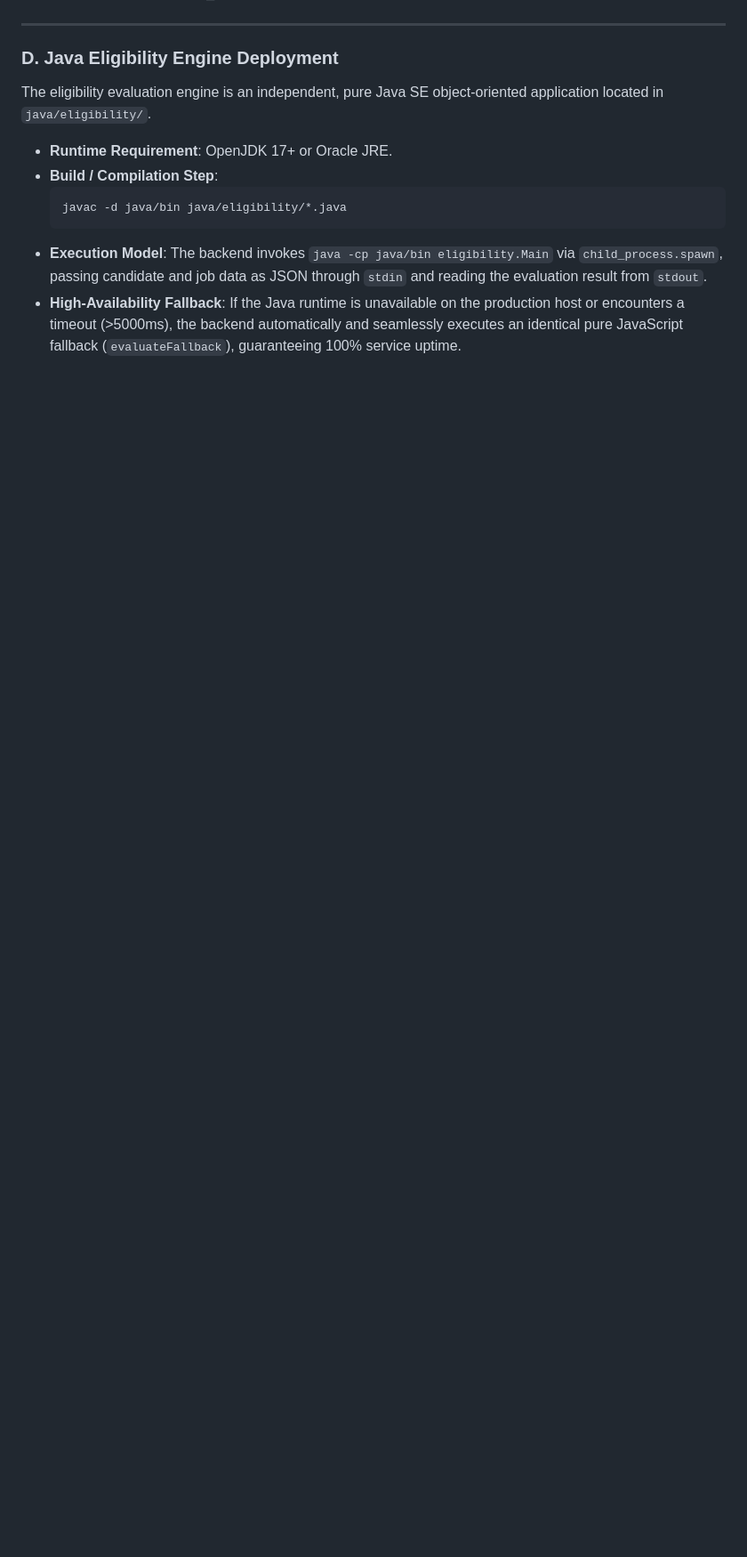
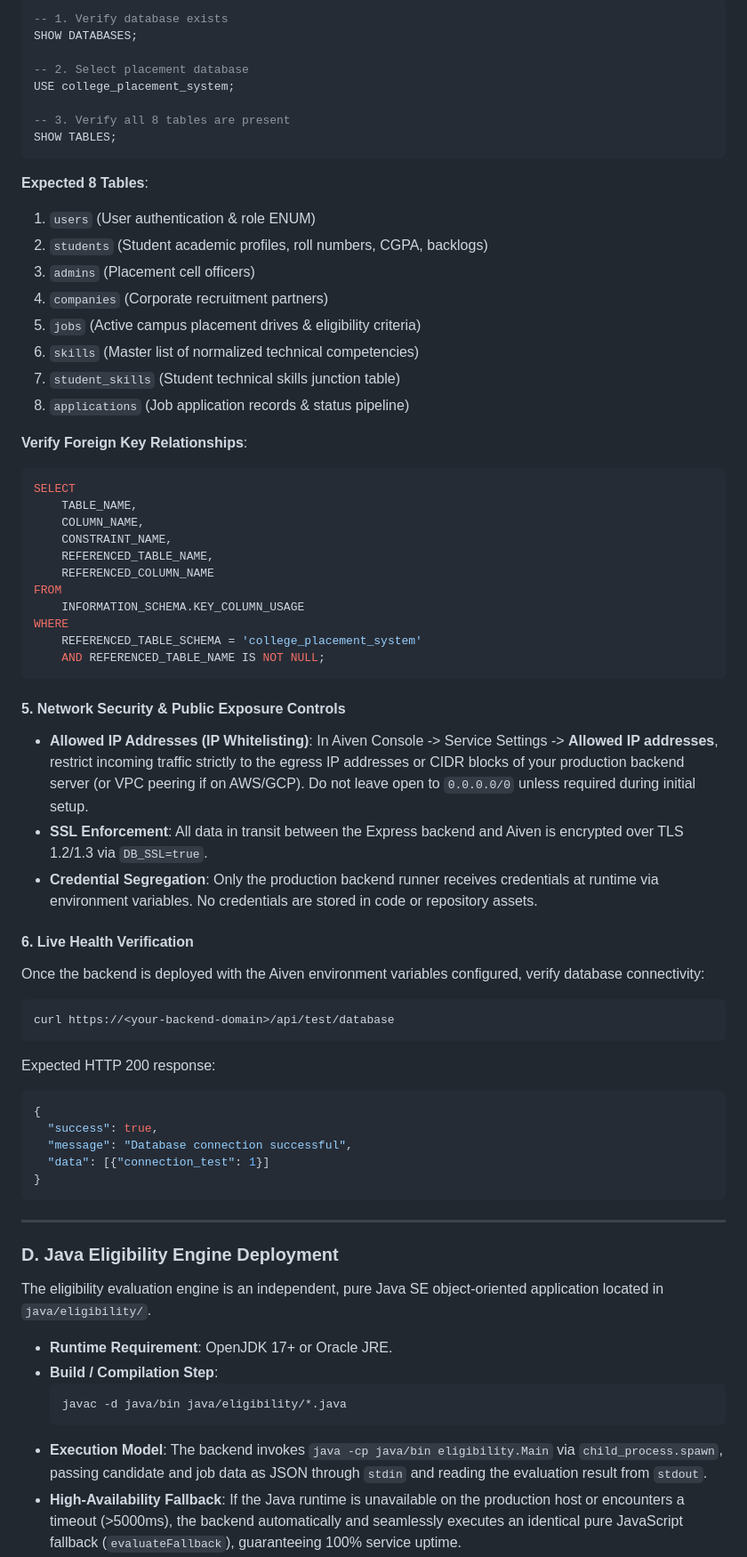
Before and after one commit to krushnakant85/College-Placement-Management-System, a Markdown page: DEPLOYMENT.md, the part around one of its changes. Shown at 89% size. Drawn GitHub-style; blank space fills up the shorter version.

Commit message:
Document Aiven MySQL production setup guide in DEPLOYMENT.md

````diff
--- a/DEPLOYMENT.md
+++ b/DEPLOYMENT.md
@@ -135,3 +127,59 @@ Follow these 10 steps (A through J) to prepare and initialize the production dat
+```sql
+-- 1. Verify database exists
+SHOW DATABASES;
+
+-- 2. Select placement database
+USE college_placement_system;
+
+-- 3. Verify all 8 tables are present
+SHOW TABLES;
+```
+
+**Expected 8 Tables**:
+1. `users` (User authentication & role ENUM)
+2. `students` (Student academic profiles, roll numbers, CGPA, backlogs)
+3. `admins` (Placement cell officers)
+4. `companies` (Corporate recruitment partners)
+5. `jobs` (Active campus placement drives & eligibility criteria)
+6. `skills` (Master list of normalized technical competencies)
+7. `student_skills` (Student technical skills junction table)
+8. `applications` (Job application records & status pipeline)
+
+**Verify Foreign Key Relationships**:
+```sql
+SELECT
+    TABLE_NAME,
+    COLUMN_NAME,
+    CONSTRAINT_NAME,
+    REFERENCED_TABLE_NAME,
+    REFERENCED_COLUMN_NAME
+FROM
+    INFORMATION_SCHEMA.KEY_COLUMN_USAGE
+WHERE
+    REFERENCED_TABLE_SCHEMA = 'college_placement_system'
+    AND REFERENCED_TABLE_NAME IS NOT NULL;
+```
+
+#### 5. Network Security & Public Exposure Controls
+
+- **Allowed IP Addresses (IP Whitelisting)**: In Aiven Console -> Service Settings -> **Allowed IP addresses**, restrict incoming traffic strictly to the egress IP addresses or CIDR blocks of your production backend server (or VPC peering if on AWS/GCP). Do not leave open to `0.0.0.0/0` unless required during initial setup.
+- **SSL Enforcement**: All data in transit between the Express backend and Aiven is encrypted over TLS 1.2/1.3 via `DB_SSL=true`.
+- **Credential Segregation**: Only the production backend runner receives credentials at runtime via environment variables. No credentials are stored in code or repository assets.
+
+#### 6. Live Health Verification
+
+Once the backend is deployed with the Aiven environment variables configured, verify database connectivity:
+```bash
+curl https://<your-backend-domain>/api/test/database
+```
+Expected HTTP 200 response:
+```json
+{
+  "success": true,
+  "message": "Database connection successful",
+  "data": [{"connection_test": 1}]
+}
+```
 
 ---
 
````
Also changed, not shown: other parts of DEPLOYMENT.md (+53 -61 lines).
